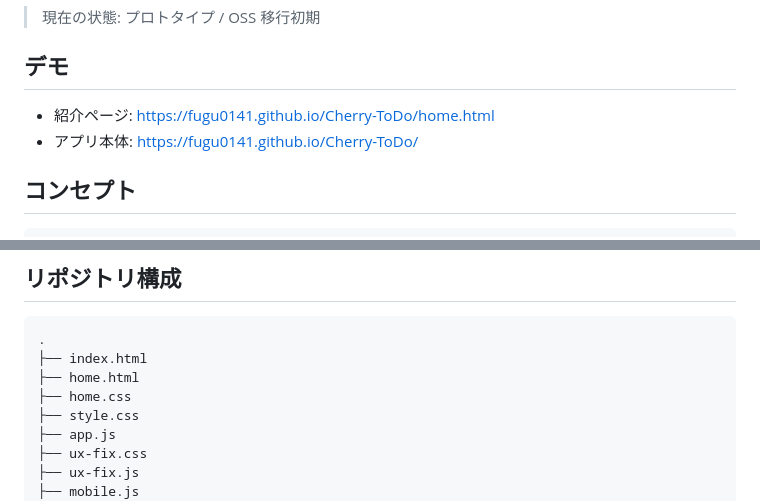
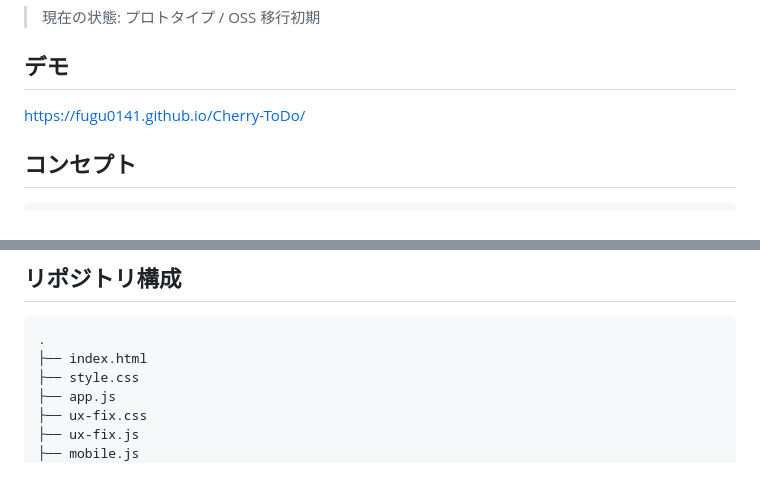
Before and after one commit to Fugu0141/Cherry-ToDo, a Markdown page: README_ja.md, 2 parts joined by grey strips. Rendered like a GitHub page; blank space fills up the shorter version.

Commit message:
Revert Japanese README introduction page link

````diff
--- a/README_ja.md
+++ b/README_ja.md
@@ -10,8 +10,7 @@ Cherry-ToDo は、タスクブロックを流れ・分岐・スケジュール
 
 ## デモ
 
-- 紹介ページ: https://fugu0141.github.io/Cherry-ToDo/home.html
-- アプリ本体: https://fugu0141.github.io/Cherry-ToDo/
+https://fugu0141.github.io/Cherry-ToDo/
 
 ## コンセプト
 
@@ -77,8 +76,6 @@ http://localhost:8000/
 ```text
 .
 ├── index.html
-├── home.html
-├── home.css
 ├── style.css
 ├── app.js
 ├── ux-fix.css
````
